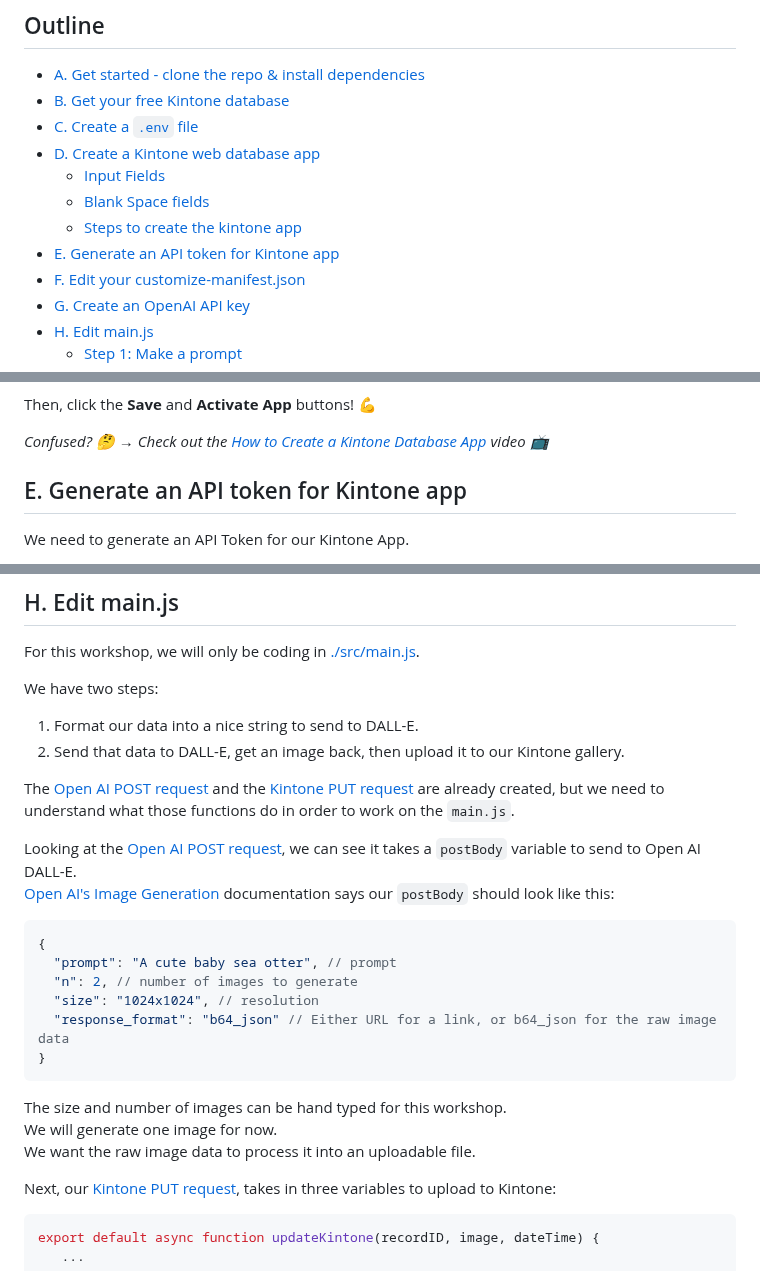
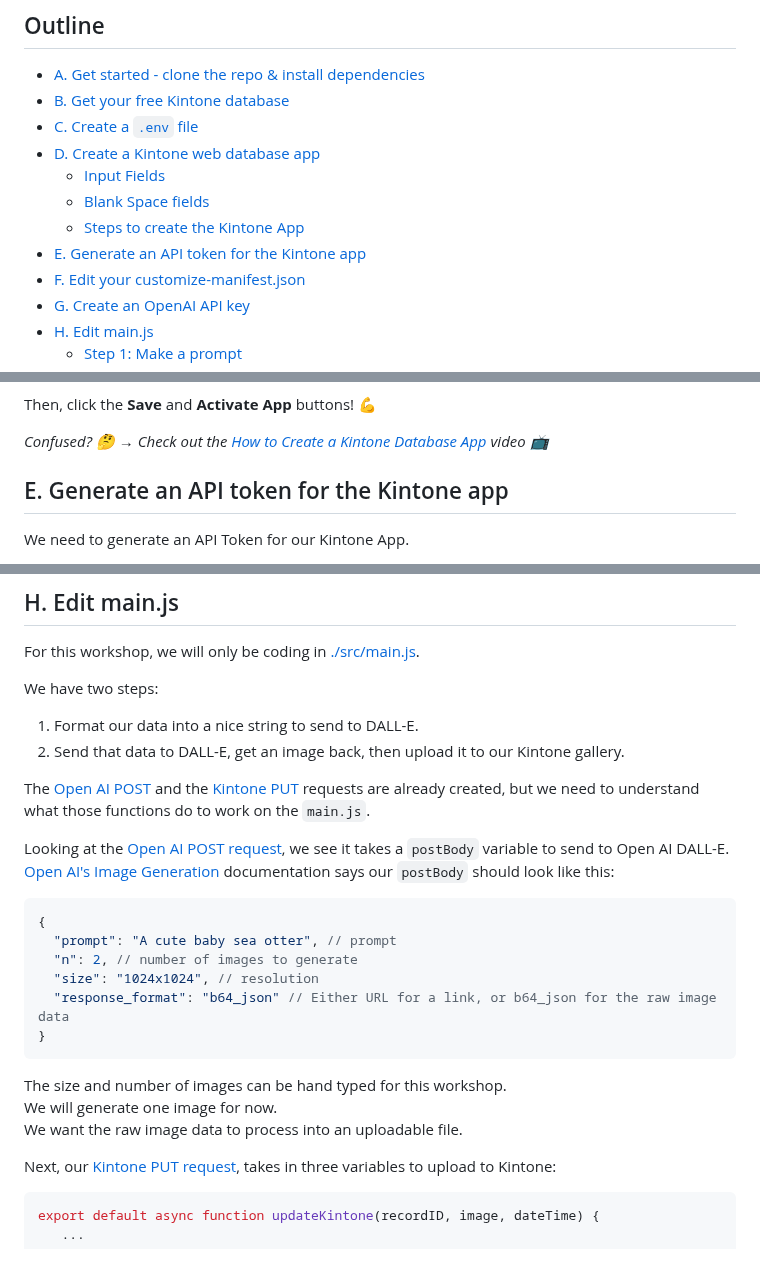
Before and after one commit to kintone-workshops/ai-kintone-gallery, a Markdown page: docs/Workshop_Steps.md, 3 parts joined by grey strips. Drawn GitHub-style.

````diff
--- a/docs/Workshop_Steps.md
+++ b/docs/Workshop_Steps.md
@@ -7,8 +7,8 @@
 * [D. Create a Kintone web database app](#d-create-a-kintone-web-database-app)
   * [Input Fields](#input-fields)
   * [Blank Space fields](#blank-space-fields)
-  * [Steps to create the kintone app](#steps-to-create-the-kintone-app)
-* [E. Generate an API token for Kintone app](#e-generate-an-api-token-for-kintone-app)
+  * [Steps to create the Kintone App](#steps-to-create-the-kintone-app)
+* [E. Generate an API token for the Kintone app](#e-generate-an-api-token-for-the-kintone-app)
 * [F. Edit your customize-manifest.json](#f-edit-your-customize-manifestjson)
 * [G. Create an OpenAI API key](#g-create-an-openai-api-key)
 * [H. Edit main.js](#h-edit-mainjs)
@@ -124,7 +124,7 @@ Then, click the **Save** and **Activate App** buttons! 💪
 
 _Confused? 🤔 → Check out the [How to Create a Kintone Database App](https://youtu.be/pRtfn-8cf_I) video 📺_
 
-## E. Generate an API token for Kintone app
+## E. Generate an API token for the Kintone app
 
 We need to generate an API Token for our Kintone App.
 
@@ -198,9 +198,9 @@ We have two steps:
 1. Format our data into a nice string to send to DALL-E.
 2. Send that data to DALL-E, get an image back, then upload it to our Kintone gallery.
 
-The [Open AI POST request](../src/requests/aiPOSTRequest.js) and the [Kintone PUT request](../src/requests/kintonePUTRequest.js) are already created, but we need to understand what those functions do in order to work on the `main.js`.
+The [Open AI POST](../src/requests/aiPOSTRequest.js) and the [Kintone PUT](../src/requests/kintonePUTRequest.js) requests are already created, but we need to understand what those functions do to work on the `main.js`.
 
-Looking at the [Open AI POST request](../src/requests/aiPOSTRequest.js), we can see it takes a `postBody` variable to send to Open AI DALL-E.
+Looking at the [Open AI POST request](../src/requests/aiPOSTRequest.js), we see it takes a `postBody` variable to send to Open AI DALL-E.
 [Open AI's Image Generation](https://platform.openai.com/docs/api-reference/images/create) documentation says our `postBody` should look like this:
 
 ``` json
@@ -214,7 +214,7 @@ Looking at the [Open AI POST request](../src/requests/aiPOSTRequest.js), we can
 
 The size and number of images can be hand typed for this workshop.
 We will generate one image for now.
-We want the raw image data to process it into an uploadable file.
+We want the raw image data to process into an uploadable file.
 
 Next, our [Kintone PUT request](../src/requests/kintonePUTRequest.js), takes in three variables to upload to Kintone:
 
````
Also changed, not shown: other parts of docs/Workshop_Steps.md (+1 -1 lines).
